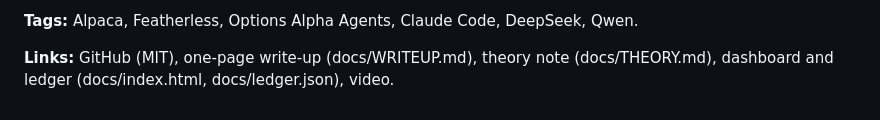
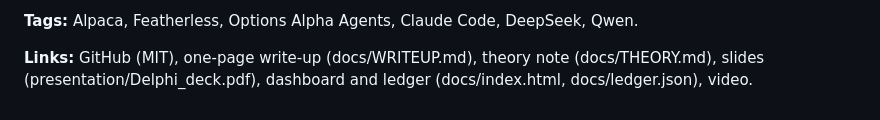
Before and after one commit to jannissio/delphi-alpaca-agent, a Markdown page: docs/SUBMISSION.md, the part around the change. GitHub-like rendering.

Commit message:
Full citations for Kim, Bahuguna and Zhang (voting evidence); submission links point at the deck PDF
Co-Authored-By: Claude Fable 5.1 <noreply@anthropic.com>
Claude-Session: https://claude.ai/code/session_0177fLKqmvZbzRD95tEQpijD

```diff
--- a/docs/SUBMISSION.md
+++ b/docs/SUBMISSION.md
@@ -55,5 +55,5 @@ reported as such in docs/report_2026-09-02.md.
 
 **Tags:** Alpaca, Featherless, Options Alpha Agents, Claude Code, DeepSeek, Qwen.
 
-**Links:** GitHub (MIT), one-page write-up (docs/WRITEUP.md), theory note (docs/THEORY.md), dashboard and ledger
-(docs/index.html, docs/ledger.json), video.
+**Links:** GitHub (MIT), one-page write-up (docs/WRITEUP.md), theory note (docs/THEORY.md), slides
+(presentation/Delphi_deck.pdf), dashboard and ledger (docs/index.html, docs/ledger.json), video.
```
Also changed, not shown: research/STATE_OF_THE_ART.md (+1 -1 lines).
